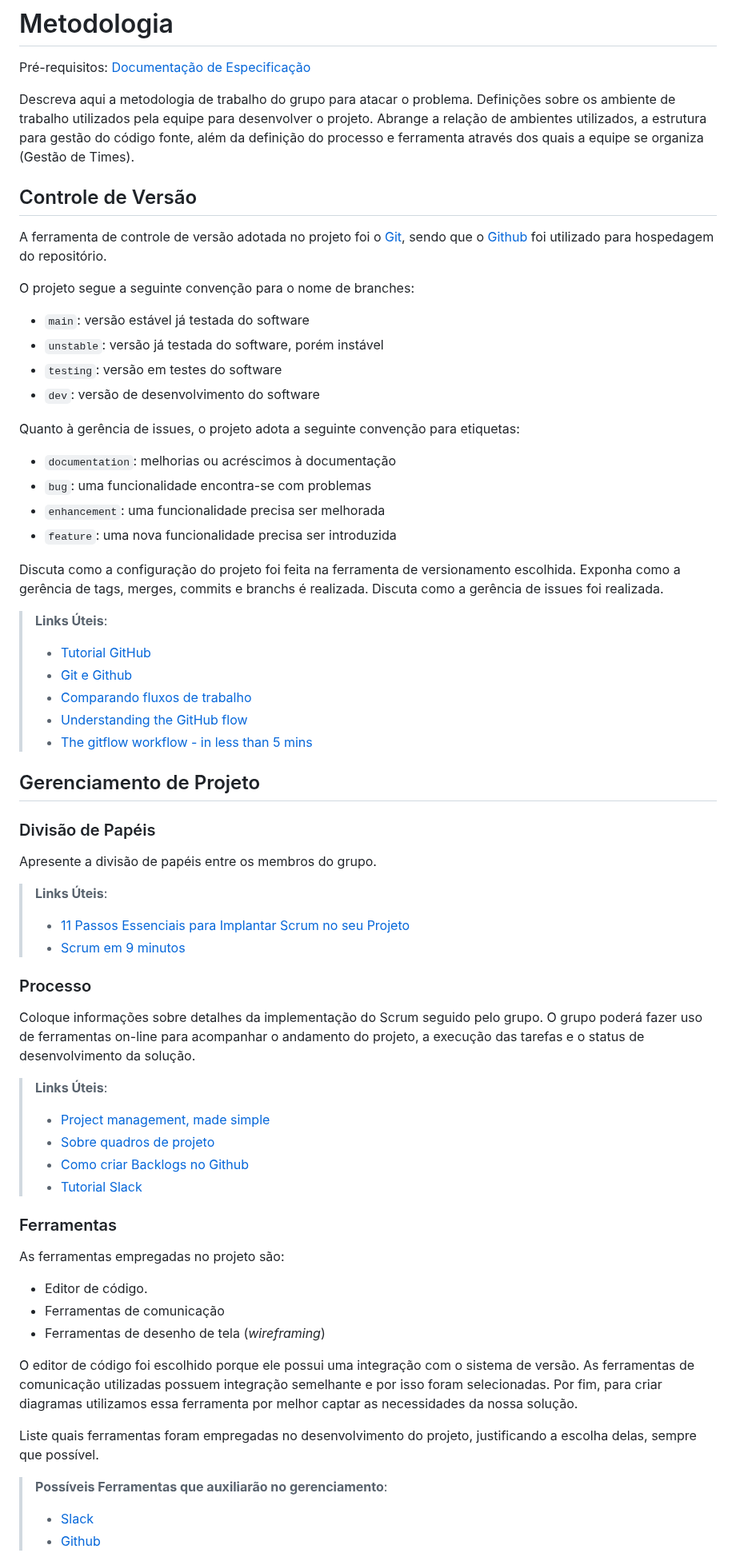
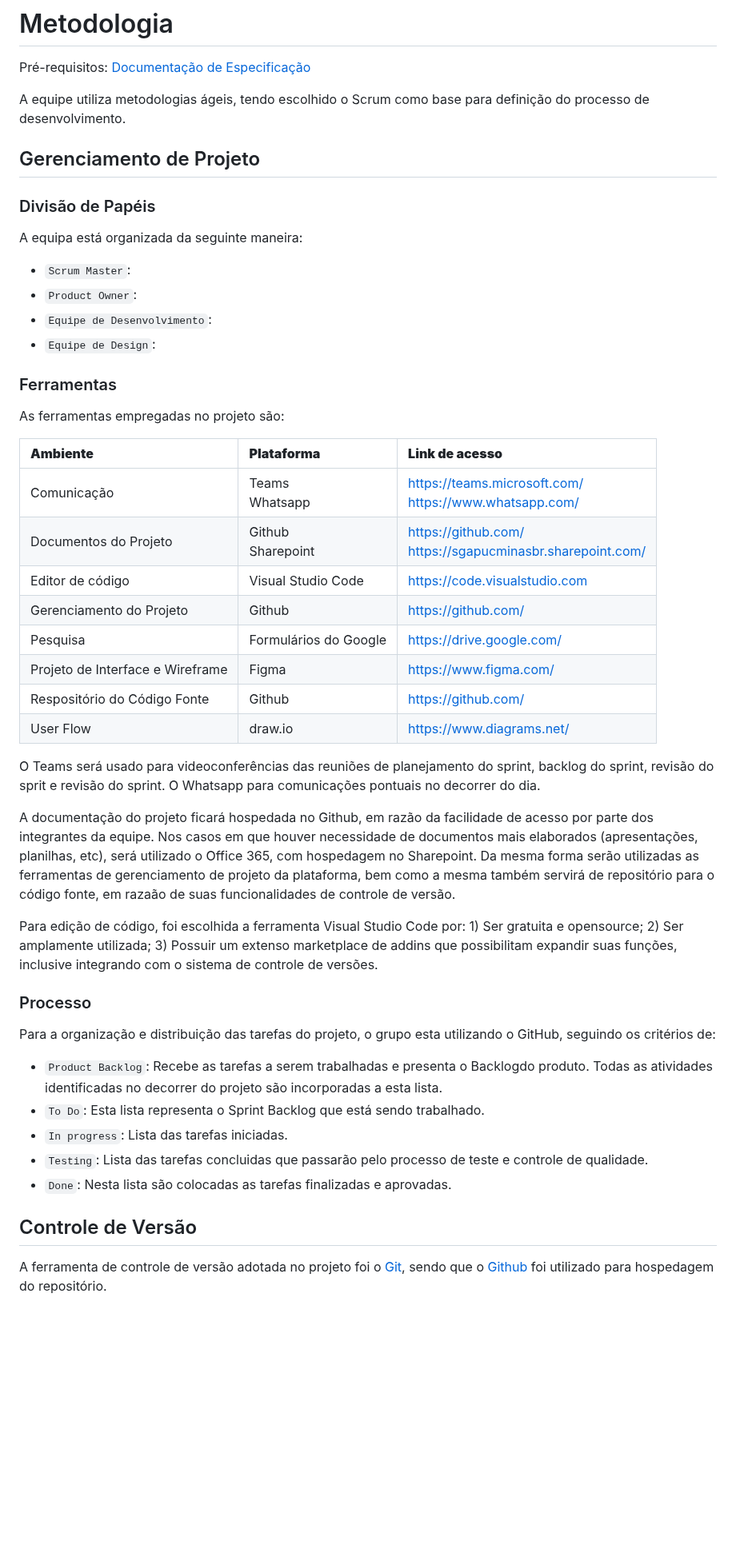
Before and after one commit to ICEI-PUC-Minas-PMV-ADS/pmv-ads-2023-2-e2-proj-int-t10-proj10_grupo04, a Markdown page: docs/03-Metodologia.md, the part around one of its changes. Shown at 80% size. GitHub-like rendering; blank space fills up the shorter version.

```diff
--- a/docs/03-Metodologia.md
+++ b/docs/03-Metodologia.md
@@ -3,75 +3,49 @@
 
 <span style="color:red">Pré-requisitos: <a href="2-Especificação do Projeto.md"> Documentação de Especificação</a></span>
 
-Descreva aqui a metodologia de trabalho do grupo para atacar o problema. Definições sobre os ambiente de trabalho utilizados pela  equipe para desenvolver o projeto. Abrange a relação de ambientes utilizados, a estrutura para gestão do código fonte, além da definição do processo e ferramenta através dos quais a equipe se organiza (Gestão de Times).
-
-## Controle de Versão
-
-A ferramenta de controle de versão adotada no projeto foi o
-[Git](https://git-scm.com/), sendo que o [Github](https://github.com)
-foi utilizado para hospedagem do repositório.
-
-O projeto segue a seguinte convenção para o nome de branches:
-
-- `main`: versão estável já testada do software
-- `unstable`: versão já testada do software, porém instável
-- `testing`: versão em testes do software
-- `dev`: versão de desenvolvimento do software
-
-Quanto à gerência de issues, o projeto adota a seguinte convenção para
-etiquetas:
-
-- `documentation`: melhorias ou acréscimos à documentação
-- `bug`: uma funcionalidade encontra-se com problemas
-- `enhancement`: uma funcionalidade precisa ser melhorada
-- `feature`: uma nova funcionalidade precisa ser introduzida
-
-Discuta como a configuração do projeto foi feita na ferramenta de versionamento escolhida. Exponha como a gerência de tags, merges, commits e branchs é realizada. Discuta como a gerência de issues foi realizada.
-
-> **Links Úteis**:
-> - [Tutorial GitHub](https://guides.github.com/activities/hello-world/)
-> - [Git e Github](https://www.youtube.com/playlist?list=PLHz_AreHm4dm7ZULPAmadvNhH6vk9oNZA)
->  - [Comparando fluxos de trabalho](https://www.atlassian.com/br/git/tutorials/comparing-workflows)
-> - [Understanding the GitHub flow](https://guides.github.com/introduction/flow/)
-> - [The gitflow workflow - in less than 5 mins](https://www.youtube.com/watch?v=1SXpE08hvGs)
+A equipe utiliza metodologias ágeis, tendo escolhido o Scrum como base para definição do processo de desenvolvimento.
 
 ## Gerenciamento de Projeto
 
 ### Divisão de Papéis
 
-Apresente a divisão de papéis entre os membros do grupo.
-
-> **Links Úteis**:
-> - [11 Passos Essenciais para Implantar Scrum no seu
-> Projeto](https://mindmaster.com.br/scrum-11-passos/)
-> - [Scrum em 9 minutos](https://www.youtube.com/watch?v=XfvQWnRgxG0)
-
-### Processo
-
-Coloque  informações sobre detalhes da implementação do Scrum seguido pelo grupo. O grupo poderá fazer uso de ferramentas on-line para acompanhar o andamento do projeto, a execução das tarefas e o status de desenvolvimento da solução.
-
-> **Links Úteis**:
-> - [Project management, made simple](https://github.com/features/project-management/)
-> - [Sobre quadros de projeto](https://docs.github.com/pt/github/managing-your-work-on-github/about-project-boards)
-> - [Como criar Backlogs no Github](https://www.youtube.com/watch?v=RXEy6CFu9Hk)
-> - [Tutorial Slack](https://slack.com/intl/en-br/)
+A equipa está organizada da seguinte maneira:
+- `Scrum Master`:
+- `Product Owner`:
+- `Equipe de Desenvolvimento`:
+- `Equipe de Design`:
 
 ### Ferramentas
 
 As ferramentas empregadas no projeto são:
 
-- Editor de código.
-- Ferramentas de comunicação
-- Ferramentas de desenho de tela (_wireframing_)
+| **Ambiente** | **Plataforma** | **Link de acesso** |
+|:----|:---|:-----|
+| Comunicação | Teams <br> Whatsapp | https://teams.microsoft.com/ <br> https://www.whatsapp.com/ |
+| Documentos do Projeto | Github <br> Sharepoint | https://github.com/ <br> https://sgapucminasbr.sharepoint.com/ |
+| Editor de código | Visual Studio Code | https://code.visualstudio.com |
+| Gerenciamento do Projeto | Github | https://github.com/ |
+| Pesquisa | Formulários do Google | https://drive.google.com/ |
+| Projeto de Interface e Wireframe | Figma | https://www.figma.com/ |
+| Respositório do Código Fonte | Github | https://github.com/ |
+| User Flow | draw.io | https://www.diagrams.net/ |
 
-O editor de código foi escolhido porque ele possui uma integração com o
-sistema de versão. As ferramentas de comunicação utilizadas possuem
-integração semelhante e por isso foram selecionadas. Por fim, para criar
-diagramas utilizamos essa ferramenta por melhor captar as
-necessidades da nossa solução.
+O Teams será usado para videoconferências das reuniões de planejamento do sprint, backlog do sprint, revisão do sprit e revisão do sprint. O Whatsapp para comunicações pontuais no decorrer do dia.
 
-Liste quais ferramentas foram empregadas no desenvolvimento do projeto, justificando a escolha delas, sempre que possível.
+A documentação do projeto ficará hospedada no Github, em razão da facilidade de acesso por parte dos integrantes da equipe. Nos casos em que houver necessidade de documentos mais elaborados (apresentações, planilhas, etc), será utilizado o Office 365, com hospedagem no Sharepoint. Da mesma forma serão utilizadas as ferramentas de gerenciamento de projeto da plataforma, bem como a mesma também servirá de repositório para o código fonte, em razaão de suas funcionalidades de controle de versão.
 
-> **Possíveis Ferramentas que auxiliarão no gerenciamento**:
-> - [Slack](https://slack.com/)
-> - [Github](https://github.com/)
+Para edição de código, foi escolhida a ferramenta Visual Studio Code por: 1) Ser gratuita e opensource; 2) Ser amplamente  utilizada; 3) Possuir um extenso marketplace de addins que possibilitam expandir suas funções, inclusive integrando com o sistema de controle de versões.
+
+### Processo
+
+Para a organização e distribuição das tarefas do projeto, o grupo esta utilizando o GitHub, seguindo os critérios de:
+- `Product Backlog`: Recebe as tarefas a serem trabalhadas e presenta o Backlogdo produto. Todas as atividades identificadas no decorrer do projeto são incorporadas a esta lista.
+- `To Do`: Esta lista representa o Sprint Backlog que está sendo trabalhado.
+- `In progress`: Lista das tarefas iniciadas.
+- `Testing`: Lista das tarefas concluidas que passarão pelo processo de teste e controle de qualidade.
+- `Done`: Nesta lista são colocadas as tarefas finalizadas e aprovadas.
+
+## Controle de Versão
+
+A ferramenta de controle de versão adotada no projeto foi o [Git](https://git-scm.com/), sendo que o [Github](https://github.com) foi utilizado para hospedagem do repositório.
+
```
Also changed, not shown: other parts of docs/03-Metodologia.md (+12 -0 lines).
